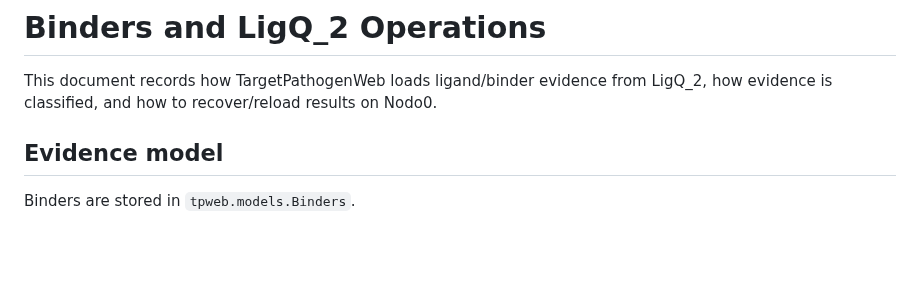
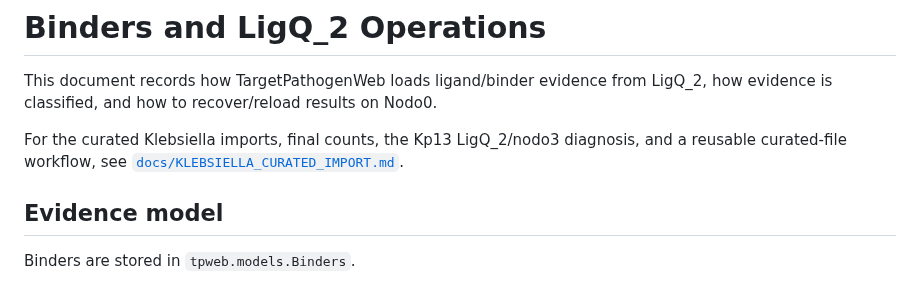
Before and after one commit to sndg-arg/targetpathogenweb, a Markdown page: docs/BINDERS_LIGQ2.md, the part around the change. Drawn GitHub-style; blank space fills up the shorter version.

Commit message:
Document Klebsiella curated import workflow

```diff
--- a/docs/BINDERS_LIGQ2.md
+++ b/docs/BINDERS_LIGQ2.md
@@ -1,6 +1,10 @@
 # Binders and LigQ_2 Operations
 
 This document records how TargetPathogenWeb loads ligand/binder evidence from LigQ_2, how evidence is classified, and how to recover/reload results on Nodo0.
+
+For the curated Klebsiella imports, final counts, the Kp13 LigQ_2/nodo3
+diagnosis, and a reusable curated-file workflow, see
+[`docs/KLEBSIELLA_CURATED_IMPORT.md`](KLEBSIELLA_CURATED_IMPORT.md).
 
 ## Evidence model
 
```
Also changed, not shown: docs/CLUSTER_DEPLOY.md (+1 -0 lines), docs/KLEBSIELLA_CURATED_IMPORT.md (added, +582 -0 lines).
